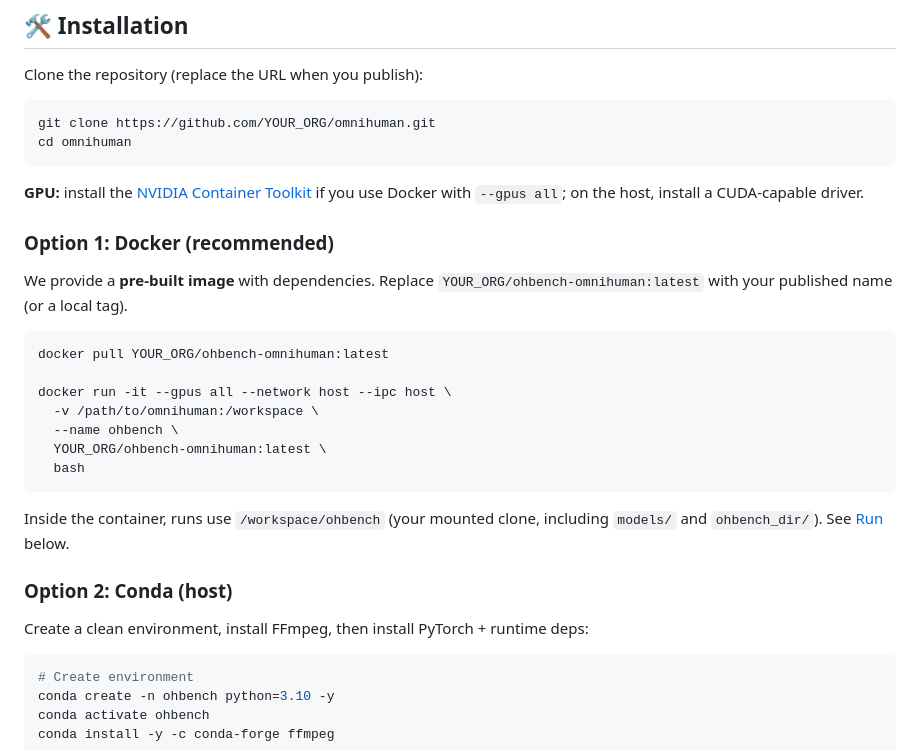
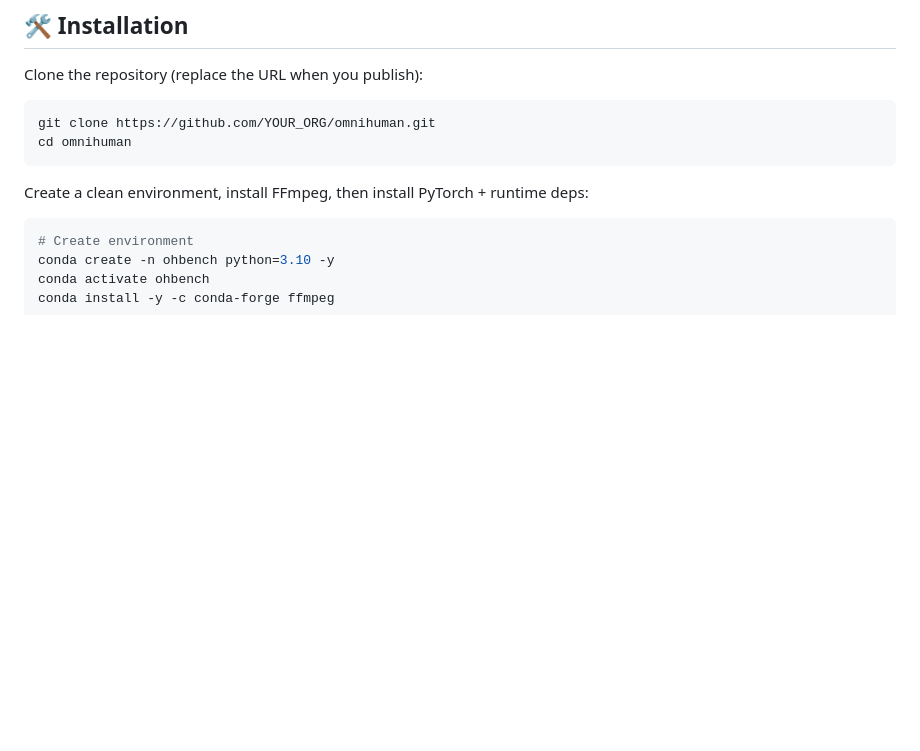
Before and after one commit to julia-cherry/OmniHuman, a Markdown page: README.md, the part around the change. Rendered like a GitHub page; blank space fills up the shorter version.

````diff
--- a/README.md
+++ b/README.md
@@ -84,26 +84,6 @@ git clone https://github.com/YOUR_ORG/omnihuman.git
 cd omnihuman
 ```
 
-**GPU:** install the [NVIDIA Container Toolkit](https://docs.nvidia.com/datacenter/cloud-native/container-toolkit/install-guide.html) if you use Docker with `--gpus all`; on the host, install a CUDA-capable driver.
-
-### Option 1: Docker (recommended)
-
-We provide a **pre-built image** with dependencies. Replace `YOUR_ORG/ohbench-omnihuman:latest` with your published name (or a local tag).
-
-```bash
-docker pull YOUR_ORG/ohbench-omnihuman:latest
-
-docker run -it --gpus all --network host --ipc host \
-  -v /path/to/omnihuman:/workspace \
-  --name ohbench \
-  YOUR_ORG/ohbench-omnihuman:latest \
-  bash
-```
-
-Inside the container, runs use `/workspace/ohbench` (your mounted clone, including `models/` and `ohbench_dir/`). See [Run](#run) below.
-
-### Option 2: Conda (host)
-
 Create a clean environment, install FFmpeg, then install PyTorch + runtime deps:
 
 ```bash
````
